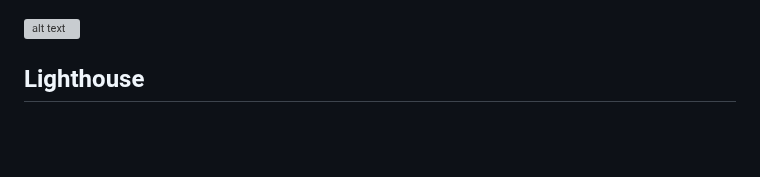
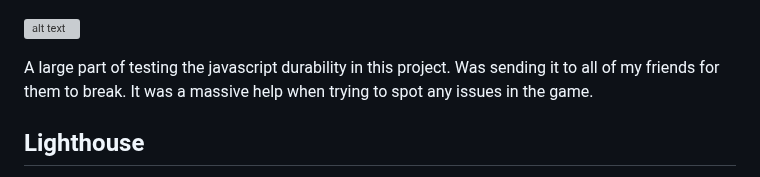
Before and after one commit to Stuartpkd/Battle-for-Zenethir, a Markdown page: README.md, the part around one of its changes. GitHub-like rendering; blank space fills up the shorter version; grey boxes are pictures that could not be loaded.

```diff
--- a/README.md
+++ b/README.md
@@ -249,6 +249,8 @@ The user may have likely been beaten by the computer and would like to play agai
 
 ![alt text](assets/docs/again-2.png)
 
+A large part of testing the javascript durability in this project. Was sending it to all of my friends for them to break. It was a massive help when trying to spot any issues in the game.
+
 ## Lighthouse
 
 My web page scored very high on Google Lighthouse. Lighthouse is an open-source, automated tool for improving the quality of web pages. You can run it against any web page, public or requiring authentication. It has audits for performance, accessibility, progressive web apps, SEO, and more.
```
Also changed, not shown: other parts of README.md (+2 -0 lines).
